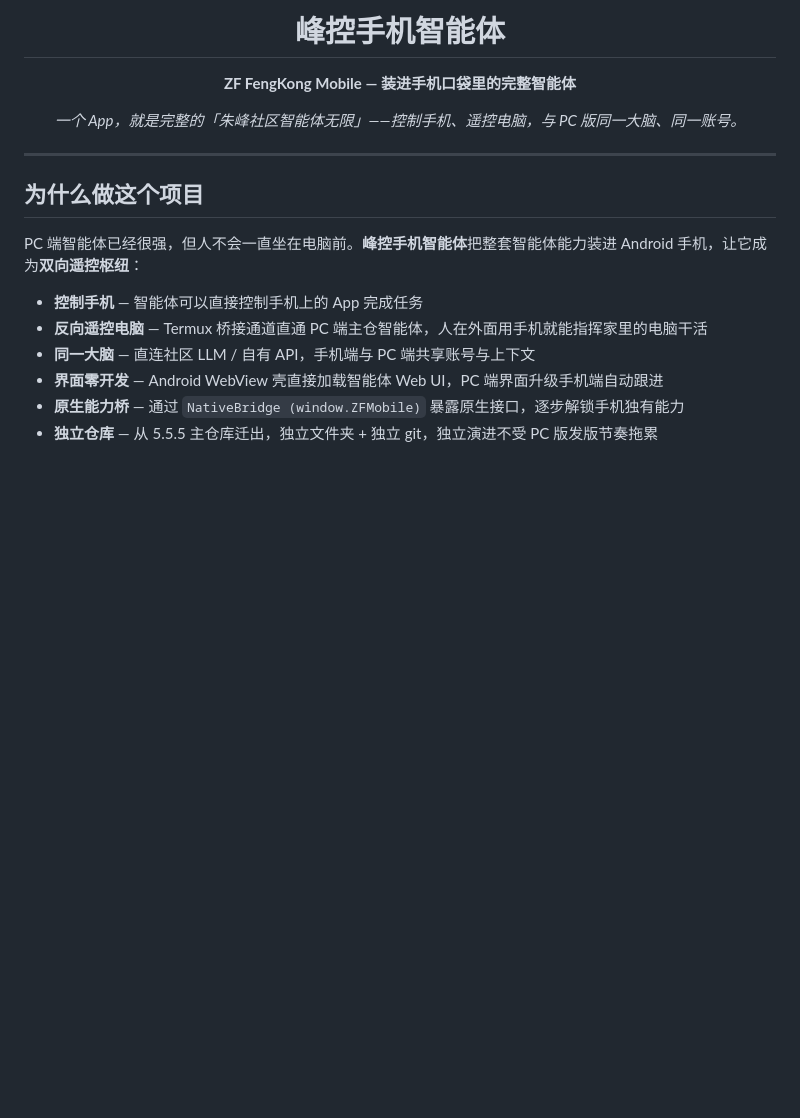
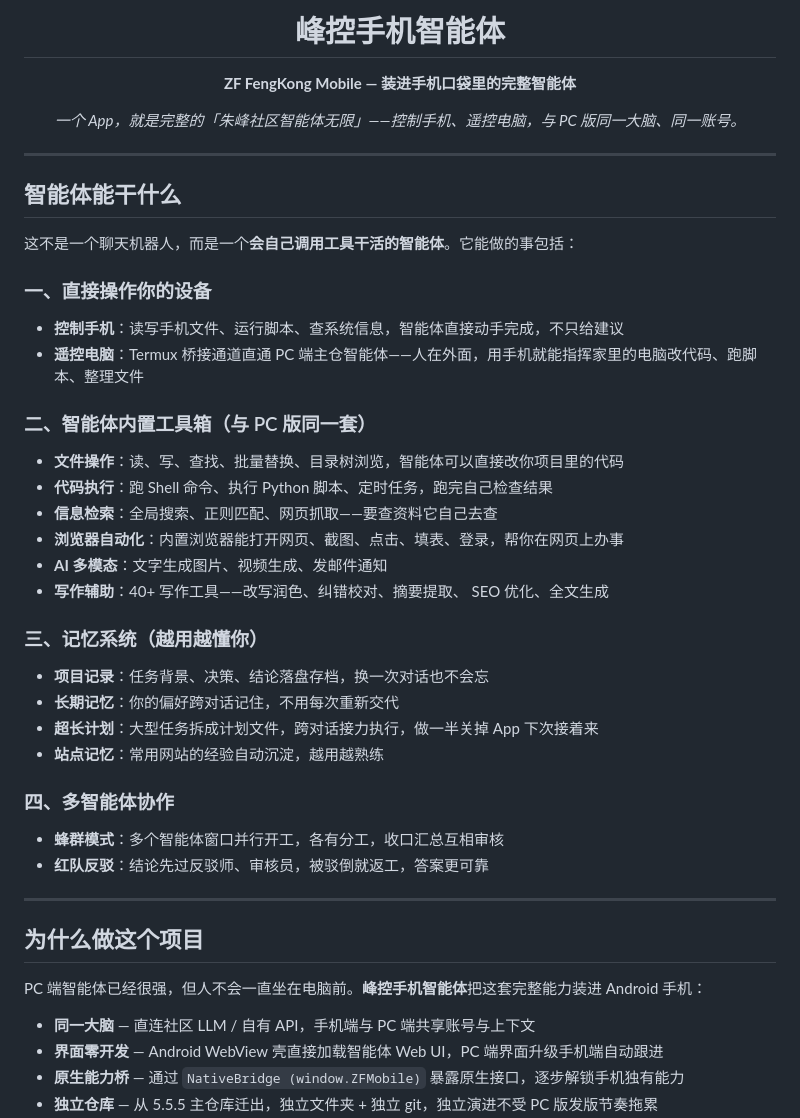
Before and after one commit to zf3dzf3dzf3d-ctrl/fengkong-app, a Markdown page: README.md, the part around the change. Drawn GitHub-style; blank space fills up the shorter version.

Commit message:
README: 新增「智能体能干什么」能力总览（工具箱/记忆系统/多智能体协作）

```diff
--- a/README.md
+++ b/README.md
@@ -10,12 +10,42 @@
 
 ---
 
+## 智能体能干什么
+
+这不是一个聊天机器人，而是一个**会自己调用工具干活的智能体**。它能做的事包括：
+
+### 一、直接操作你的设备
+
+- **控制手机**：读写手机文件、运行脚本、查系统信息，智能体直接动手完成，不只给建议
+- **遥控电脑**：Termux 桥接通道直通 PC 端主仓智能体——人在外面，用手机就能指挥家里的电脑改代码、跑脚本、整理文件
+
+### 二、智能体内置工具箱（与 PC 版同一套）
+
+- **文件操作**：读、写、查找、批量替换、目录树浏览，智能体可以直接改你项目里的代码
+- **代码执行**：跑 Shell 命令、执行 Python 脚本、定时任务，跑完自己检查结果
+- **信息检索**：全局搜索、正则匹配、网页抓取——要查资料它自己去查
+- **浏览器自动化**：内置浏览器能打开网页、截图、点击、填表、登录，帮你在网页上办事
+- **AI 多模态**：文字生成图片、视频生成、发邮件通知
+- **写作辅助**：40+ 写作工具——改写润色、纠错校对、摘要提取、 SEO 优化、全文生成
+
+### 三、记忆系统（越用越懂你）
+
+- **项目记录**：任务背景、决策、结论落盘存档，换一次对话也不会忘
+- **长期记忆**：你的偏好跨对话记住，不用每次重新交代
+- **超长计划**：大型任务拆成计划文件，跨对话接力执行，做一半关掉 App 下次接着来
+- **站点记忆**：常用网站的经验自动沉淀，越用越熟练
+
+### 四、多智能体协作
+
+- **蜂群模式**：多个智能体窗口并行开工，各有分工，收口汇总互相审核
+- **红队反驳**：结论先过反驳师、审核员，被驳倒就返工，答案更可靠
+
+---
+
 ## 为什么做这个项目
 
-PC 端智能体已经很强，但人不会一直坐在电脑前。**峰控手机智能体**把整套智能体能力装进 Android 手机，让它成为**双向遥控枢纽**：
+PC 端智能体已经很强，但人不会一直坐在电脑前。**峰控手机智能体**把这套完整能力装进 Android 手机：
 
-- **控制手机** — 智能体可以直接控制手机上的 App 完成任务
-- **反向遥控电脑** — Termux 桥接通道直通 PC 端主仓智能体，人在外面用手机就能指挥家里的电脑干活
 - **同一大脑** — 直连社区 LLM / 自有 API，手机端与 PC 端共享账号与上下文
 - **界面零开发** — Android WebView 壳直接加载智能体 Web UI，PC 端界面升级手机端自动跟进
 - **原生能力桥** — 通过 `NativeBridge (window.ZFMobile)` 暴露原生接口，逐步解锁手机独有能力
```
